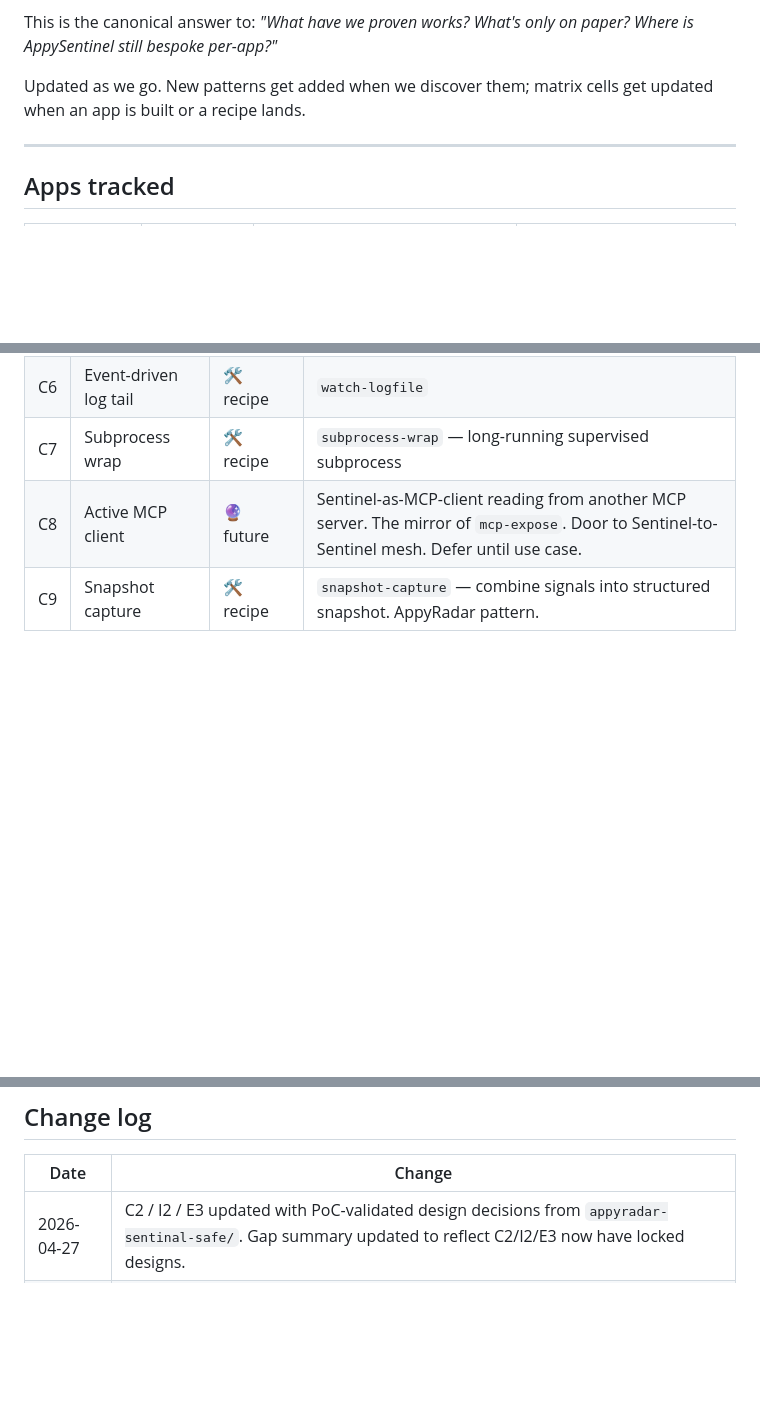
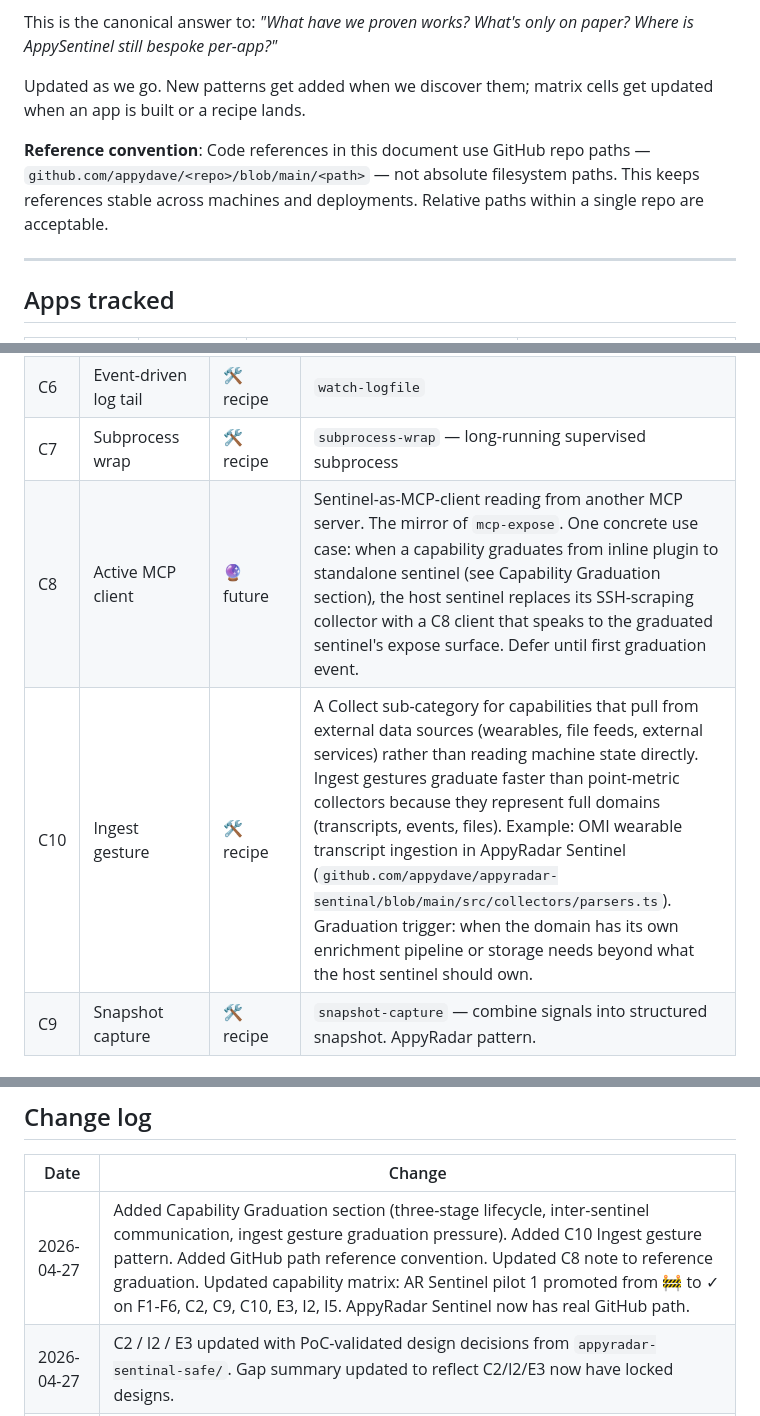
Before and after one commit to appydave/appysentinal, a Markdown page: docs/pattern-catalogue.md, 3 parts joined by grey strips. Drawn GitHub-style; blank space fills up the shorter version.

```diff
--- a/docs/pattern-catalogue.md
+++ b/docs/pattern-catalogue.md
@@ -10,6 +10,8 @@ This is the canonical answer to: *"What have we proven works? What's only on pap
 
 Updated as we go. New patterns get added when we discover them; matrix cells get updated when an app is built or a recipe lands.
 
+**Reference convention**: Code references in this document use GitHub repo paths — `github.com/appydave/<repo>/blob/main/<path>` — not absolute filesystem paths. This keeps references stable across machines and deployments. Relative paths within a single repo are acceptable.
+
 ---
 
 ## Apps tracked
@@ -67,7 +69,8 @@ Updated as we go. New patterns get added when we discover them; matrix cells get
 | C5 | Event-driven webhook receiver | 🛠️ recipe | `hook-receiver` — AngelEye pattern |
 | C6 | Event-driven log tail | 🛠️ recipe | `watch-logfile` |
 | C7 | Subprocess wrap | 🛠️ recipe | `subprocess-wrap` — long-running supervised subprocess |
-| C8 | Active MCP client | 🔮 future | Sentinel-as-MCP-client reading from another MCP server. The mirror of `mcp-expose`. Door to Sentinel-to-Sentinel mesh. Defer until use case. |
+| C8 | Active MCP client | 🔮 future | Sentinel-as-MCP-client reading from another MCP server. The mirror of `mcp-expose`. One concrete use case: when a capability graduates from inline plugin to standalone sentinel (see Capability Graduation section), the host sentinel replaces its SSH-scraping collector with a C8 client that speaks to the graduated sentinel's expose surface. Defer until first graduation event. |
+| C10 | Ingest gesture | 🛠️ recipe | A Collect sub-category for capabilities that pull from external data sources (wearables, file feeds, external services) rather than reading machine state directly. Ingest gestures graduate faster than point-metric collectors because they represent full domains (transcripts, events, files). Example: OMI wearable transcript ingestion in AppyRadar Sentinel (`github.com/appydave/appyradar-sentinal/blob/main/src/collectors/parsers.ts`). Graduation trigger: when the domain has its own enrichment pipeline or storage needs beyond what the host sentinel should own. |
 | C9 | Snapshot capture | 🛠️ recipe | `snapshot-capture` — combine signals into structured snapshot. AppyRadar pattern. |
 
 ### Expose (boundary umbrella 2 — §7.3)
@@ -193,6 +234,7 @@ What's deferred (no current pilot validates):
 
 | Date | Change |
 |------|--------|
+| 2026-04-27 | Added Capability Graduation section (three-stage lifecycle, inter-sentinel communication, ingest gesture graduation pressure). Added C10 Ingest gesture pattern. Added GitHub path reference convention. Updated C8 note to reference graduation. Updated capability matrix: AR Sentinel pilot 1 promoted from 🚧 to ✓ on F1-F6, C2, C9, C10, E3, I2, I5. AppyRadar Sentinel now has real GitHub path. |
 | 2026-04-27 | C2 / I2 / E3 updated with PoC-validated design decisions from `appyradar-sentinal-safe/`. Gap summary updated to reflect C2/I2/E3 now have locked designs. |
 | 2026-04-26 | Initial catalogue. Seeded from spec §5–§7 + AppyRadar / AngelEye forensic notes + the Collect/Expose/Deliver reframe + the Anthropic API/CLI/MCP framing. |
 
```
Also changed, not shown: other parts of docs/pattern-catalogue.md (+52 -14 lines).
